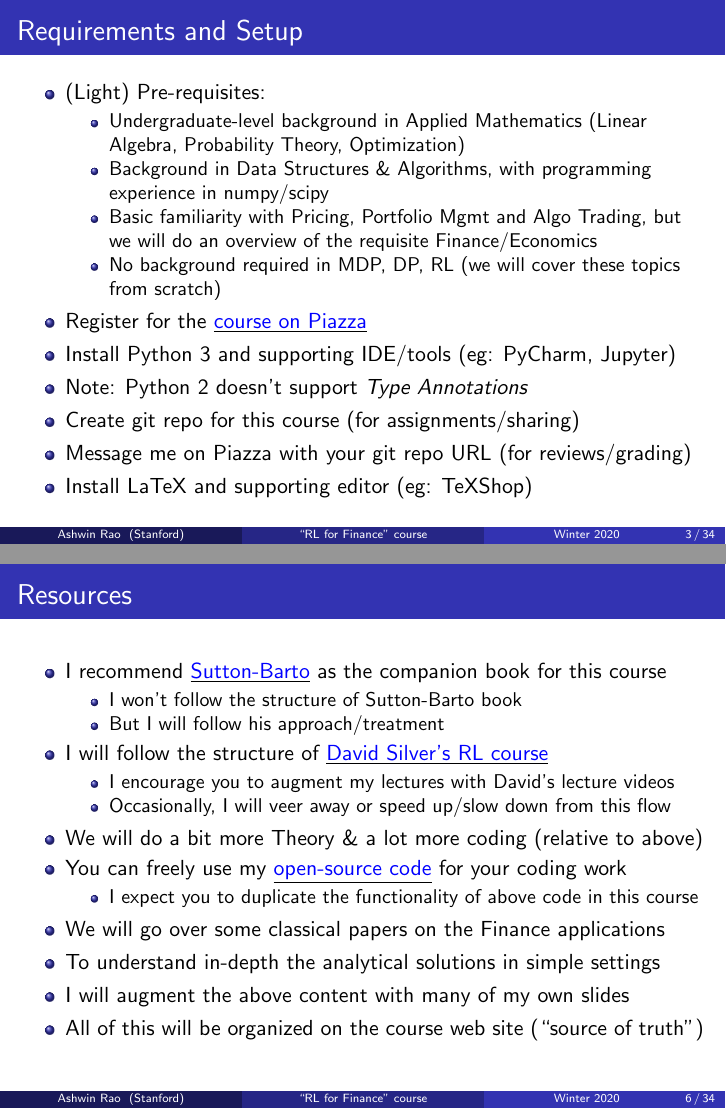
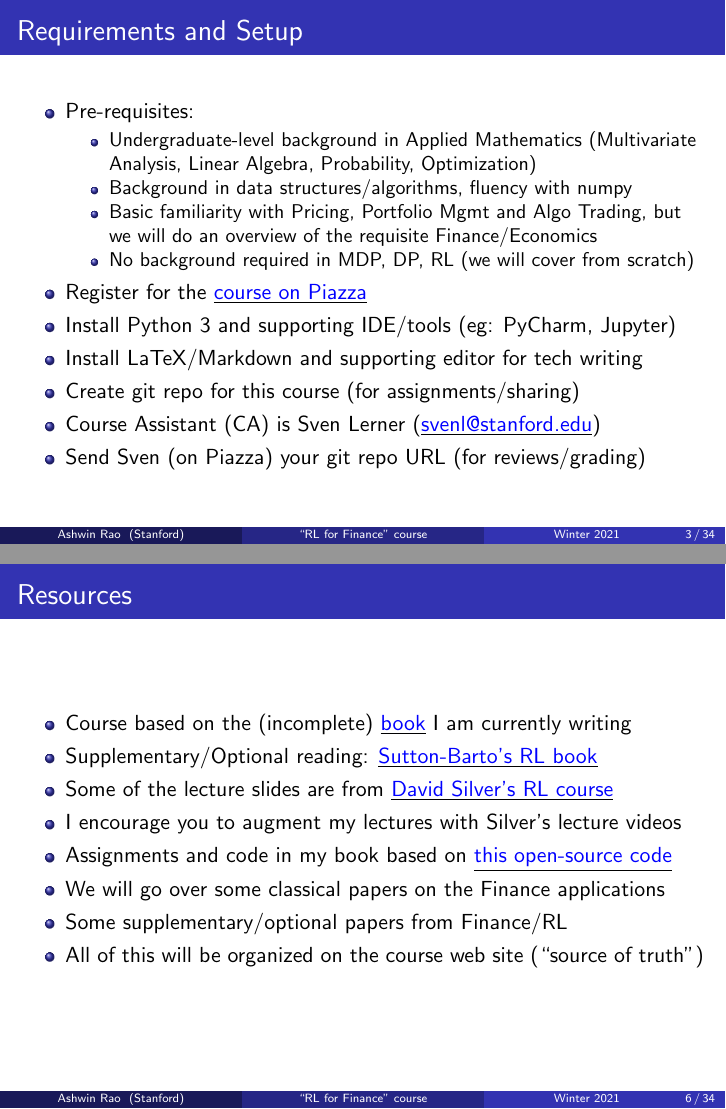
Before and after one commit to coverdrive/technical-documents, LaTeX slides (finance/cme241/Stanford-CME241.tex): pages 3 and 6 of 34, joined at a grey line. Compiled offline with pdfLaTeX.

Commit message:
checking in Winter 2021 Overview Slides

```diff
--- a/finance/cme241/Stanford-CME241.tex
+++ b/finance/cme241/Stanford-CME241.tex
@@ -100,7 +100,7 @@
  % Your institution for the title page
 }
 
-\date{Winter 2020} % Date, can be changed to a custom date
+\date{Winter 2021} % Date, can be changed to a custom date
 
 \begin{document}
 \begin{frame}
@@ -135,19 +134,19 @@
 \frametitle{Requirements and Setup}
 \pause
 \begin{itemize}[<+->]
-\item (Light) Pre-requisites:
+\item Pre-requisites:
 \begin{itemize}
-\item Undergraduate-level background in Applied Mathematics (Linear Algebra, Probability Theory, Optimization)
-\item Background in Data Structures \& Algorithms, with programming experience in numpy/scipy
+\item Undergraduate-level background in Applied Mathematics (Multivariate Analysis, Linear Algebra, Probability, Optimization)
+\item Background in data structures/algorithms, fluency with numpy
 \item Basic familiarity with Pricing, Portfolio Mgmt and Algo Trading, but we will do an overview of the requisite Finance/Economics
-\item No background required in MDP, DP, RL (we will cover these topics from scratch)
+\item No background required in MDP, DP, RL (we will cover from scratch)
 \end{itemize}
-\item Register for the \href{https://piazza.com/stanford/winter2020/cme241/home}{\underline{\textcolor{blue}{course on Piazza}}}
+\item Register for the \href{https://piazza.com/stanford/winter2021/cme241/home}{\underline{\textcolor{blue}{course on Piazza}}}
 \item Install Python 3 and supporting IDE/tools (eg: PyCharm, Jupyter)
-\item Note: Python 2 doesn't support {\em Type Annotations}
+\item Install LaTeX/Markdown and supporting editor for tech writing
 \item Create git repo for this course (for assignments/sharing)
-\item Message me on Piazza with your git repo URL (for reviews/grading)
-\item Install LaTeX and supporting editor (eg: TeXShop)
+\item Course Assistant (CA) is Sven Lerner (\href{mailto:svenl@stanford.edu}{\underline{\textcolor{blue}{svenl@stanford.edu}}})
+\item Send Sven (on Piazza) your git repo URL (for reviews/grading)
 \end{itemize}
 \end{frame}
 
@@ -196,24 +194,13 @@
 \frametitle{Resources}
 \pause
 \begin{itemize}[<+->]
-\item I recommend \href{http://incompleteideas.net/book/the-book-2nd.html}{\underline{\textcolor{blue}{Sutton-Barto}}} as the companion book for this course
-\begin{itemize}
-\item I won't follow the structure of Sutton-Barto book
-\item But I will follow his approach/treatment
-\end{itemize}
-\item I will follow the structure of \href{http://www0.cs.ucl.ac.uk/staff/d.silver/web/Teaching.html}{\underline{\textcolor{blue}{David Silver's RL course}}}
-\begin{itemize}
-\item I encourage you to augment my lectures with David's lecture videos
-\item Occasionally, I will veer away or speed up/slow down from this flow
-\end{itemize}
-\item We will do a bit more Theory \& a lot more coding (relative to above)
-\item You can freely use my \href{https://github.com/coverdrive/MDP-DP-RL}{\underline{\textcolor{blue}{open-source code}}} for your coding work
-\begin{itemize}
-\item I expect you to duplicate the functionality of above code in this course
-\end{itemize}
+\item Course based on the (incomplete) \href{http://stanford.edu/~ashlearn/RLForFinanceBook/book.pdf}{\underline{\textcolor{blue}{book}}} I am currently writing
+\item Supplementary/Optional reading:  \href{http://incompleteideas.net/book/the-book-2nd.html}{\underline{\textcolor{blue}{Sutton-Barto's RL book}}}
+\item Some of the lecture slides are from \href{https://www.davidsilver.uk/teaching/}{\underline{\textcolor{blue}{David Silver's RL course}}}
+\item I encourage you to augment my lectures with Silver's lecture videos
+\item Assignments and code in my book based on \href{https://github.com/TikhonJelvis/RL-Book}{\underline{\textcolor{blue}{this open-source code}}}
 \item We will go over some classical papers on the Finance applications
-\item To understand in-depth the analytical solutions in simple settings
-\item I will augment the above content with many of my own slides
+\item Some supplementary/optional papers from Finance/RL
 \item All of this will be organized on the course web site (``source of truth'')
 \end{itemize}
 \end{frame}
```
Also changed, not shown: finance/cme241/Stanford-CME241.pdf, finance/cme241/Stanford-CME241.tex (53 more changed lines).
